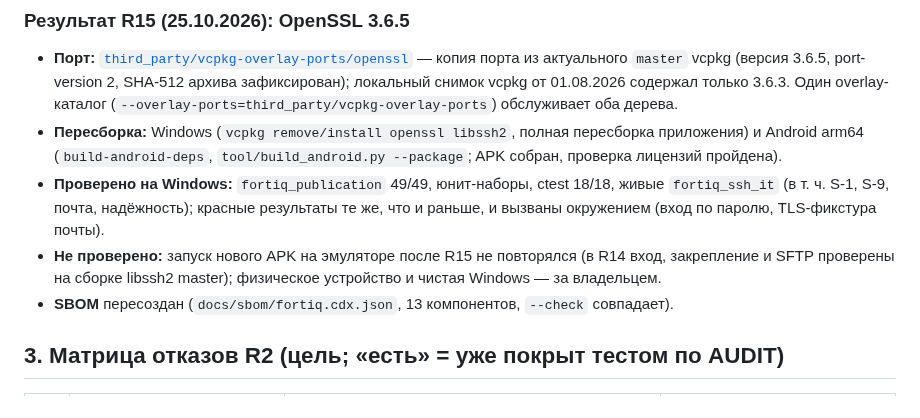
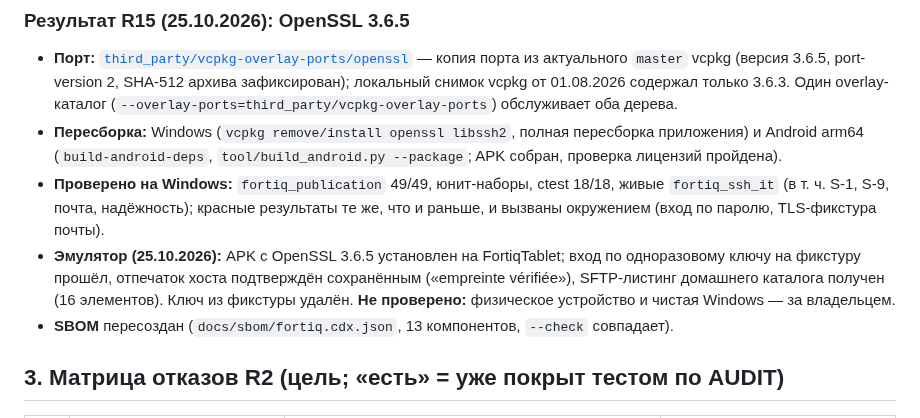
Before and after one commit to cybou-fr/fortiq, a Markdown page: docs/STABILIZATION_PLAN.md, the part around the change. GitHub-like rendering.

Commit message:
R15: emulator check of the OpenSSL 3.6.5 APK (key login, pin kept, SFTP listing); docs

```diff
--- a/docs/STABILIZATION_PLAN.md
+++ b/docs/STABILIZATION_PLAN.md
@@ -153,7 +153,7 @@
 - **Порт:** [`third_party/vcpkg-overlay-ports/openssl`](../third_party/vcpkg-overlay-ports/openssl/README.fortiq.md) — копия порта из актуального `master` vcpkg (версия 3.6.5, port-version 2, SHA-512 архива зафиксирован); локальный снимок vcpkg от 01.08.2026 содержал только 3.6.3. Один overlay-каталог (`--overlay-ports=third_party/vcpkg-overlay-ports`) обслуживает оба дерева.
 - **Пересборка:** Windows (`vcpkg remove/install openssl libssh2`, полная пересборка приложения) и Android arm64 (`build-android-deps`, `tool/build_android.py --package`; APK собран, проверка лицензий пройдена).
 - **Проверено на Windows:** `fortiq_publication` 49/49, юнит-наборы, ctest 18/18, живые `fortiq_ssh_it` (в т. ч. S-1, S-9, почта, надёжность); красные результаты те же, что и раньше, и вызваны окружением (вход по паролю, TLS-фикстура почты).
-- **Не проверено:** запуск нового APK на эмуляторе после R15 не повторялся (в R14 вход, закрепление и SFTP проверены на сборке libssh2 master); физическое устройство и чистая Windows — за владельцем.
+- **Эмулятор (25.10.2026):** APK с OpenSSL 3.6.5 установлен на FortiqTablet; вход по одноразовому ключу на фикстуру прошёл, отпечаток хоста подтверждён сохранённым («empreinte vérifiée»), SFTP-листинг домашнего каталога получен (16 элементов). Ключ из фикстуры удалён. **Не проверено:** физическое устройство и чистая Windows — за владельцем.
 - **SBOM** пересоздан (`docs/sbom/fortiq.cdx.json`, 13 компонентов, `--check` совпадает).
 
 ## 3. Матрица отказов R2 (цель; «есть» = уже покрыт тестом по AUDIT)
```
